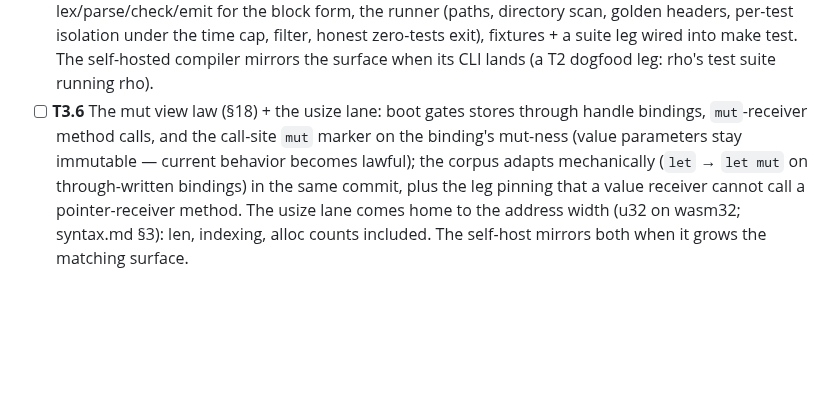
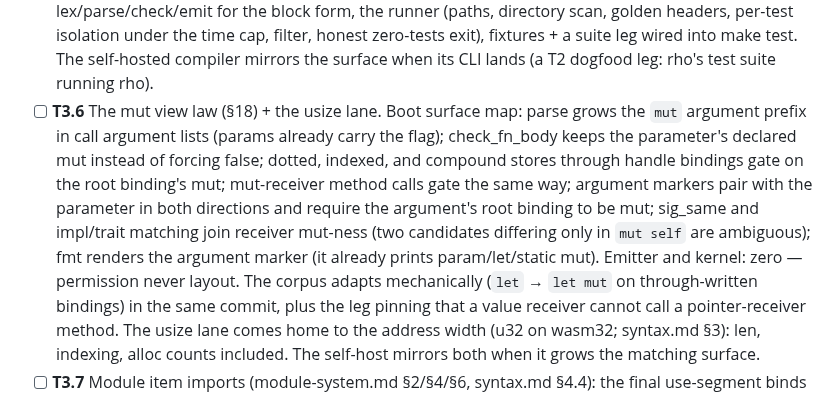
Before and after one commit to ningh-o/rho, a Markdown page: TODO.md, the part around the change. GitHub-like rendering; blank space fills up the shorter version.

Commit message:
docs: T3.6 gains the boot surface map for the mut view law — argument-prefix parse, declared param mut kept (not forced off), store/call/marker gates on root binding mut, receiver mut in sig match and overload ambiguity, fmt renders the marker; emitter and kernel stay at zero

```diff
--- a/TODO.md
+++ b/TODO.md
@@ -292,11 +292,19 @@ section — no placeholder stages. boot is the reference compiler.
       fixtures + a suite leg wired into make test. The self-hosted
       compiler mirrors the surface when its CLI lands (a T2 dogfood
       leg: rho's test suite running rho).
-- [ ] **T3.6** The mut view law (§18) + the usize lane: boot gates
-      stores through handle bindings, `mut`-receiver method calls, and
-      the call-site `mut` marker on the binding's mut-ness (value
-      parameters stay immutable — current behavior becomes lawful);
-      the corpus adapts mechanically (`let` → `let mut` on
+- [ ] **T3.6** The mut view law (§18) + the usize lane. Boot surface
+      map: parse grows the `mut` argument prefix in call argument
+      lists (params already carry the flag); check_fn_body keeps the
+      parameter's declared mut instead of forcing false; dotted,
+      indexed, and compound stores through handle bindings gate on
+      the root binding's mut; mut-receiver method calls gate the same
+      way; argument markers pair with the parameter in both
+      directions and require the argument's root binding to be mut;
+      sig_same and impl/trait matching join receiver mut-ness (two
+      candidates differing only in `mut self` are ambiguous); fmt
+      renders the argument marker (it already prints param/let/static
+      mut). Emitter and kernel: zero — permission never layout. The
+      corpus adapts mechanically (`let` → `let mut` on
       through-written bindings) in the same commit, plus the leg
       pinning that a value receiver cannot call a pointer-receiver
       method. The usize lane comes home to the address width (u32 on
```
